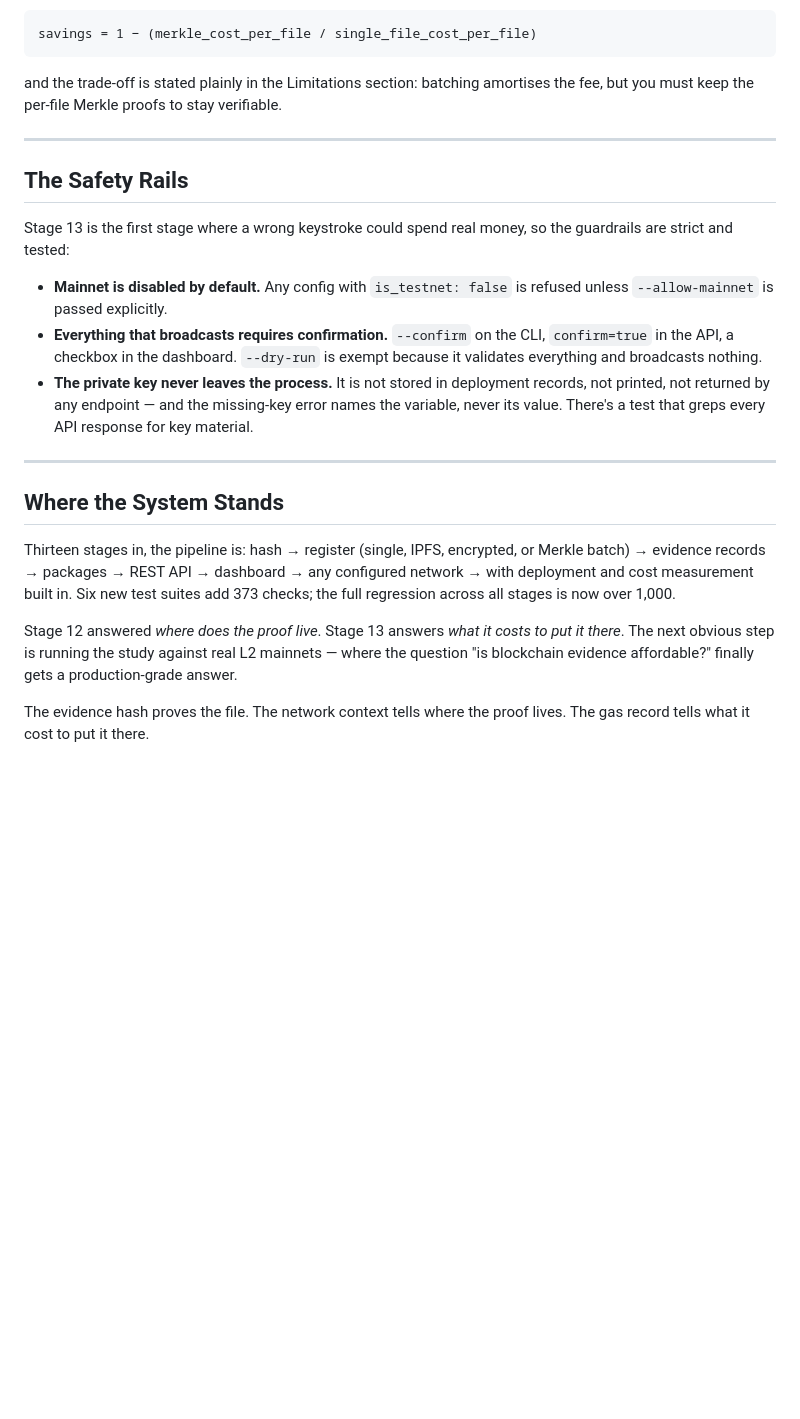
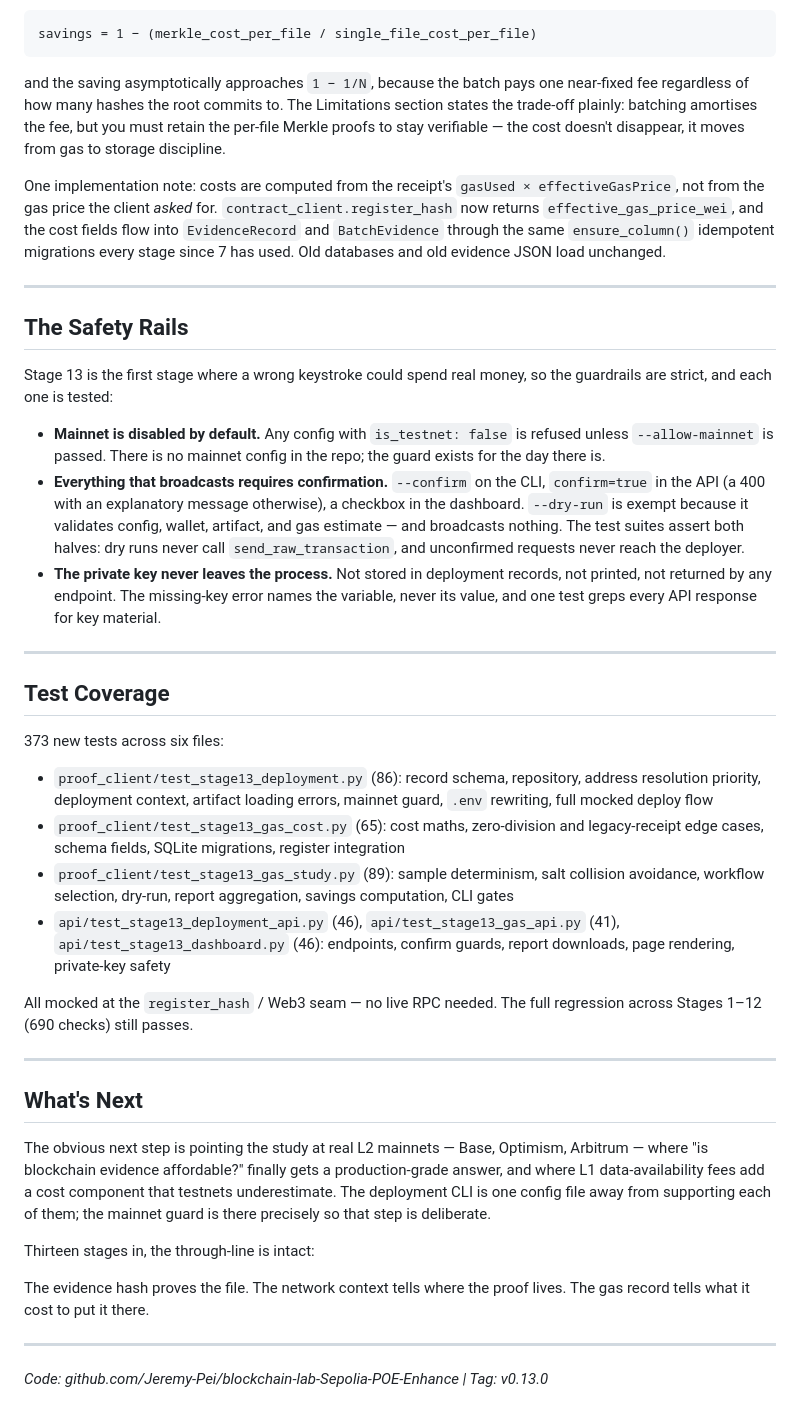
Before and after one commit to Jeremy-Pei/blockchain-lab-Sepolia-POE-Enhance, a Markdown page: docs/blog_stage13_gas_cost_study.md, the part around one of its changes. Rendered like a GitHub page; blank space fills up the shorter version.

````diff
--- a/docs/blog_stage13_gas_cost_study.md
+++ b/docs/blog_stage13_gas_cost_study.md
@@ -87,26 +125,45 @@ The saving asymptotically approaches `1 − 1/N`: the batch pays one fixed trans
 savings = 1 − (merkle_cost_per_file / single_file_cost_per_file)
 ```
 
-and the trade-off is stated plainly in the Limitations section: batching amortises the fee, but you must keep the per-file Merkle proofs to stay verifiable.
+and the saving asymptotically approaches `1 − 1/N`, because the batch pays one near-fixed fee regardless of how many hashes the root commits to. The Limitations section states the trade-off plainly: batching amortises the fee, but you must retain the per-file Merkle proofs to stay verifiable — the cost doesn't disappear, it moves from gas to storage discipline.
+
+One implementation note: costs are computed from the receipt's `gasUsed × effectiveGasPrice`, not from the gas price the client *asked* for. `contract_client.register_hash` now returns `effective_gas_price_wei`, and the cost fields flow into `EvidenceRecord` and `BatchEvidence` through the same `ensure_column()` idempotent migrations every stage since 7 has used. Old databases and old evidence JSON load unchanged.
 
 ---
 
 ## The Safety Rails
 
-Stage 13 is the first stage where a wrong keystroke could spend real money, so the guardrails are strict and tested:
+Stage 13 is the first stage where a wrong keystroke could spend real money, so the guardrails are strict, and each one is tested:
 
-- **Mainnet is disabled by default.** Any config with `is_testnet: false` is refused unless `--allow-mainnet` is passed explicitly.
-- **Everything that broadcasts requires confirmation.** `--confirm` on the CLI, `confirm=true` in the API, a checkbox in the dashboard. `--dry-run` is exempt because it validates everything and broadcasts nothing.
-- **The private key never leaves the process.** It is not stored in deployment records, not printed, not returned by any endpoint — and the missing-key error names the variable, never its value. There's a test that greps every API response for key material.
+- **Mainnet is disabled by default.** Any config with `is_testnet: false` is refused unless `--allow-mainnet` is passed. There is no mainnet config in the repo; the guard exists for the day there is.
+- **Everything that broadcasts requires confirmation.** `--confirm` on the CLI, `confirm=true` in the API (a 400 with an explanatory message otherwise), a checkbox in the dashboard. `--dry-run` is exempt because it validates config, wallet, artifact, and gas estimate — and broadcasts nothing. The test suites assert both halves: dry runs never call `send_raw_transaction`, and unconfirmed requests never reach the deployer.
+- **The private key never leaves the process.** Not stored in deployment records, not printed, not returned by any endpoint. The missing-key error names the variable, never its value, and one test greps every API response for key material.
 
 ---
 
-## Where the System Stands
+## Test Coverage
 
-Thirteen stages in, the pipeline is: hash → register (single, IPFS, encrypted, or Merkle batch) → evidence records → packages → REST API → dashboard → any configured network → with deployment and cost measurement built in. Six new test suites add 373 checks; the full regression across all stages is now over 1,000.
+373 new tests across six files:
 
-Stage 12 answered *where does the proof live*. Stage 13 answers *what it costs to put it there*. The next obvious step is running the study against real L2 mainnets — where the question "is blockchain evidence affordable?" finally gets a production-grade answer.
+- `proof_client/test_stage13_deployment.py` (86): record schema, repository, address resolution priority, deployment context, artifact loading errors, mainnet guard, `.env` rewriting, full mocked deploy flow
+- `proof_client/test_stage13_gas_cost.py` (65): cost maths, zero-division and legacy-receipt edge cases, schema fields, SQLite migrations, register integration
+- `proof_client/test_stage13_gas_study.py` (89): sample determinism, salt collision avoidance, workflow selection, dry-run, report aggregation, savings computation, CLI gates
+- `api/test_stage13_deployment_api.py` (46), `api/test_stage13_gas_api.py` (41), `api/test_stage13_dashboard.py` (46): endpoints, confirm guards, report downloads, page rendering, private-key safety
+
+All mocked at the `register_hash` / Web3 seam — no live RPC needed. The full regression across Stages 1–12 (690 checks) still passes.
+
+---
+
+## What's Next
+
+The obvious next step is pointing the study at real L2 mainnets — Base, Optimism, Arbitrum — where "is blockchain evidence affordable?" finally gets a production-grade answer, and where L1 data-availability fees add a cost component that testnets underestimate. The deployment CLI is one config file away from supporting each of them; the mainnet guard is there precisely so that step is deliberate.
+
+Thirteen stages in, the through-line is intact:
 
 The evidence hash proves the file.
 The network context tells where the proof lives.
 The gas record tells what it cost to put it there.
+
+---
+
+*Code: github.com/Jeremy-Pei/blockchain-lab-Sepolia-POE-Enhance | Tag: v0.13.0*
````
Also changed, not shown: other parts of docs/blog_stage13_gas_cost_study.md (+84 -46 lines).
